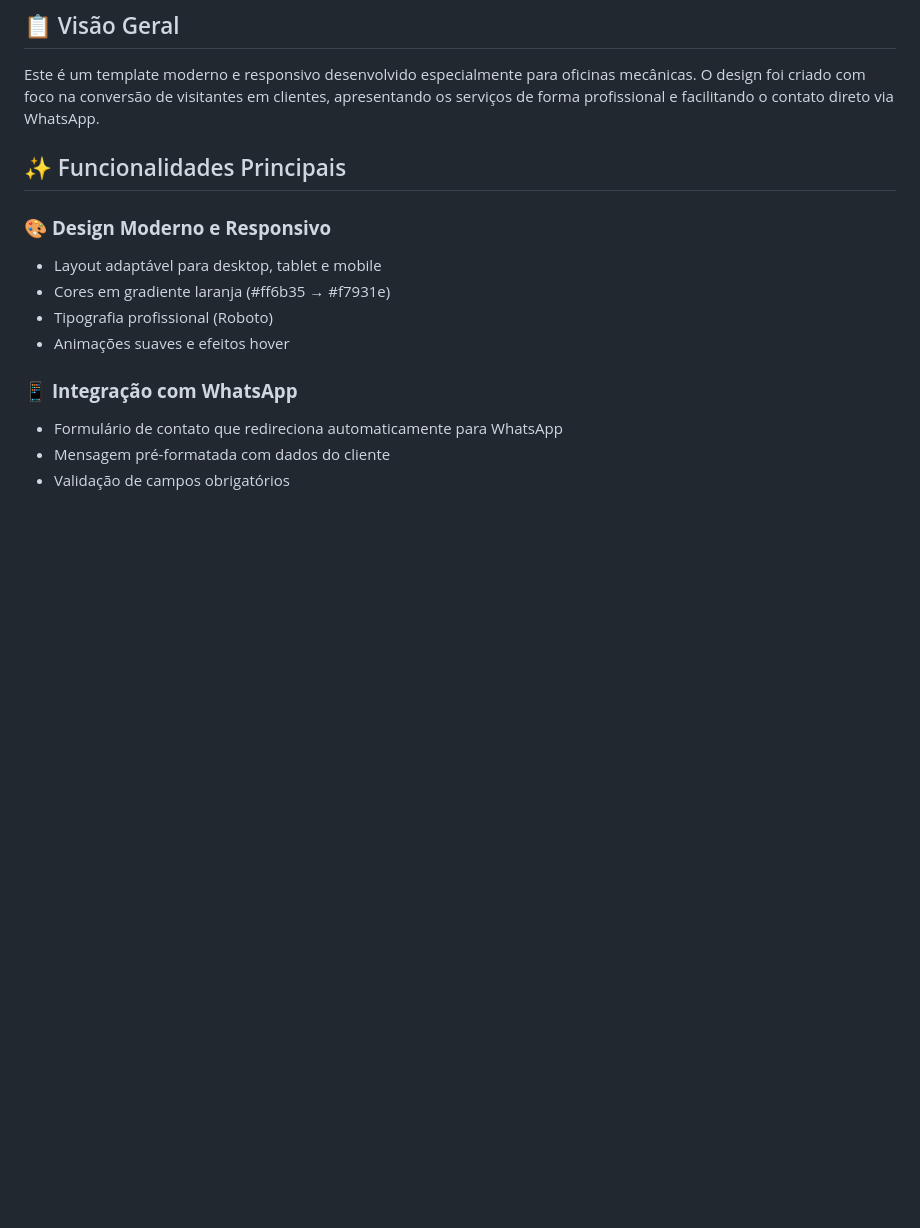
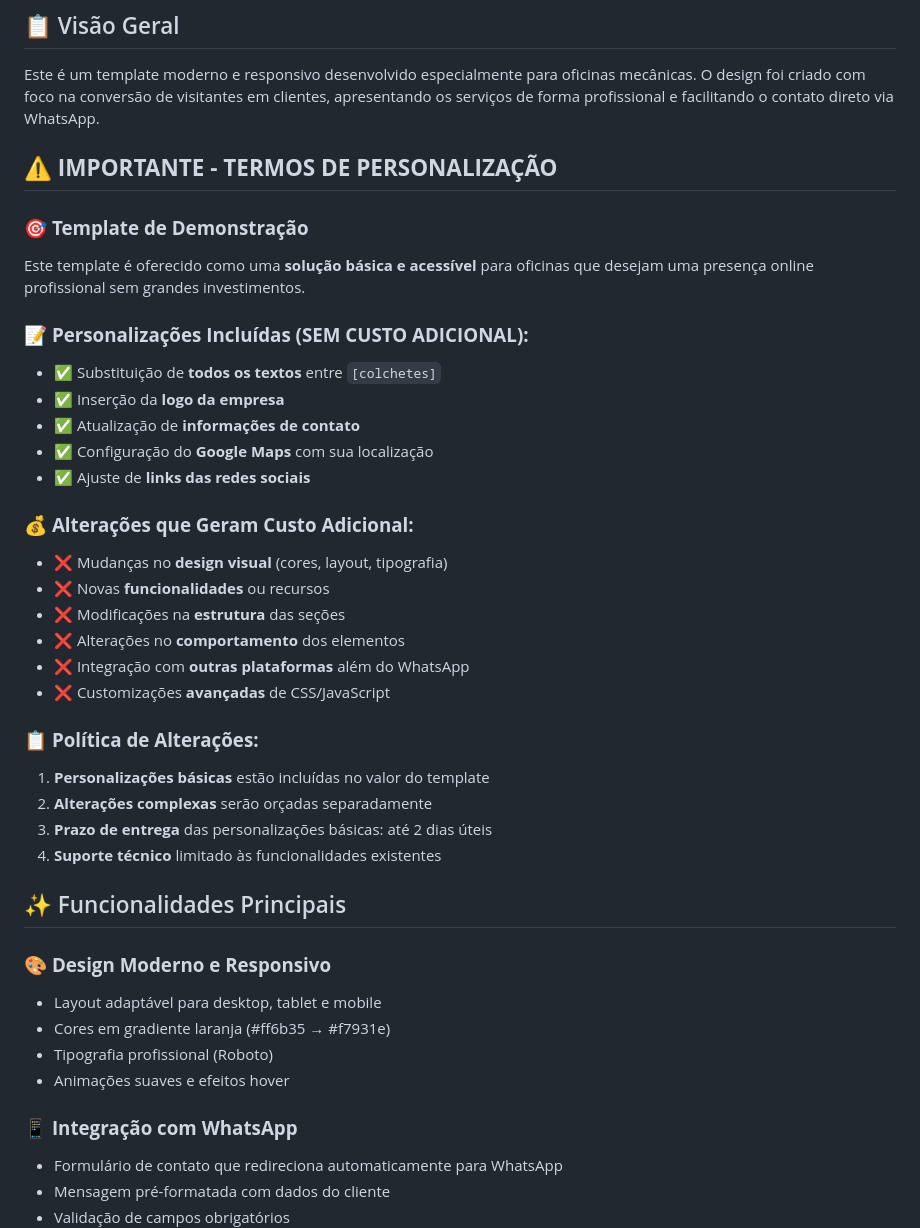
Before and after one commit to loadlms/oficina, a Markdown page: README.md, the part around one of its changes. Drawn GitHub-style; blank space fills up the shorter version.

```diff
--- a/README.md
+++ b/README.md
@@ -3,6 +3,32 @@
 ## 📋 Visão Geral
 
 Este é um template moderno e responsivo desenvolvido especialmente para oficinas mecânicas. O design foi criado com foco na conversão de visitantes em clientes, apresentando os serviços de forma profissional e facilitando o contato direto via WhatsApp.
+
+## ⚠️ **IMPORTANTE - TERMOS DE PERSONALIZAÇÃO**
+
+### 🎯 **Template de Demonstração**
+Este template é oferecido como uma **solução básica e acessível** para oficinas que desejam uma presença online profissional sem grandes investimentos.
+
+### 📝 **Personalizações Incluídas (SEM CUSTO ADICIONAL):**
+- ✅ Substituição de **todos os textos** entre `[colchetes]`
+- ✅ Inserção da **logo da empresa**
+- ✅ Atualização de **informações de contato**
+- ✅ Configuração do **Google Maps** com sua localização
+- ✅ Ajuste de **links das redes sociais**
+
+### 💰 **Alterações que Geram Custo Adicional:**
+- ❌ Mudanças no **design visual** (cores, layout, tipografia)
+- ❌ Novas **funcionalidades** ou recursos
+- ❌ Modificações na **estrutura** das seções
+- ❌ Alterações no **comportamento** dos elementos
+- ❌ Integração com **outras plataformas** além do WhatsApp
+- ❌ Customizações **avançadas** de CSS/JavaScript
+
+### 📋 **Política de Alterações:**
+1. **Personalizações básicas** estão incluídas no valor do template
+2. **Alterações complexas** serão orçadas separadamente
+3. **Prazo de entrega** das personalizações básicas: até 2 dias úteis
+4. **Suporte técnico** limitado às funcionalidades existentes
 
 ## ✨ Funcionalidades Principais
 
```
Also changed, not shown: other parts of README.md (+26 -6 lines).
